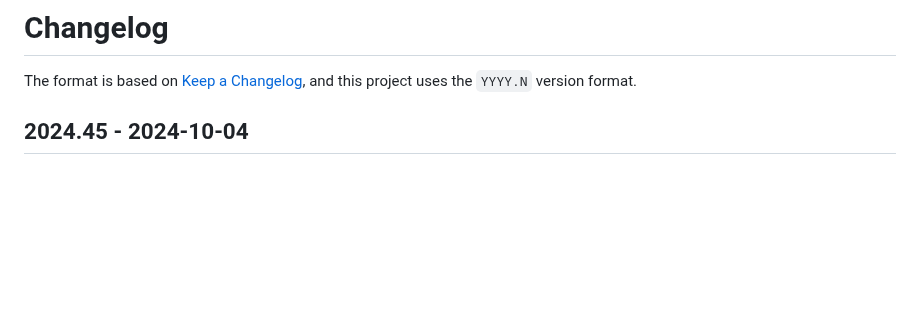
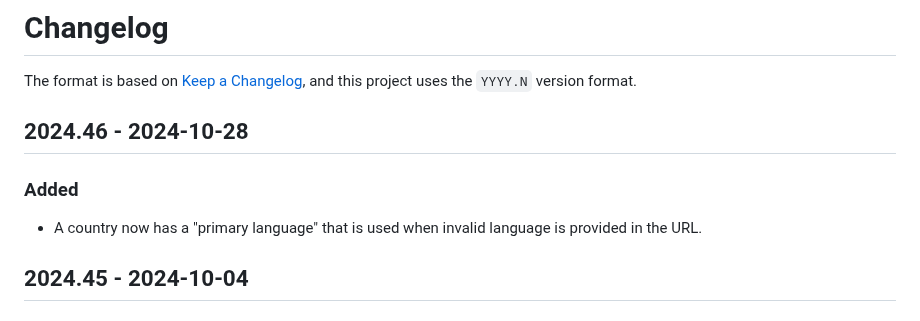
Before and after one commit to naboj-org/bullet, a Markdown page: CHANGELOG.md, the part around the change. Rendered like a GitHub page; blank space fills up the shorter version.

Commit message:
update changelog

```diff
--- a/CHANGELOG.md
+++ b/CHANGELOG.md
@@ -2,6 +2,12 @@
 
 The format is based on [Keep a Changelog](https://keepachangelog.com/en/1.0.0/),
 and this project uses the `YYYY.N` version format.
+
+## 2024.46 - 2024-10-28
+
+### Added
+
+- A country now has a "primary language" that is used when invalid language is provided in the URL.
 
 ## 2024.45 - 2024-10-04
 
```
